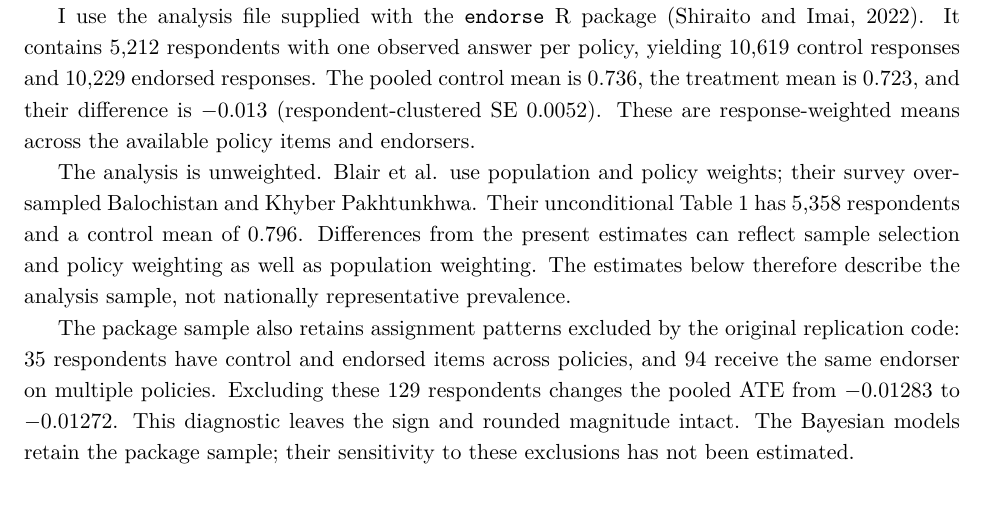
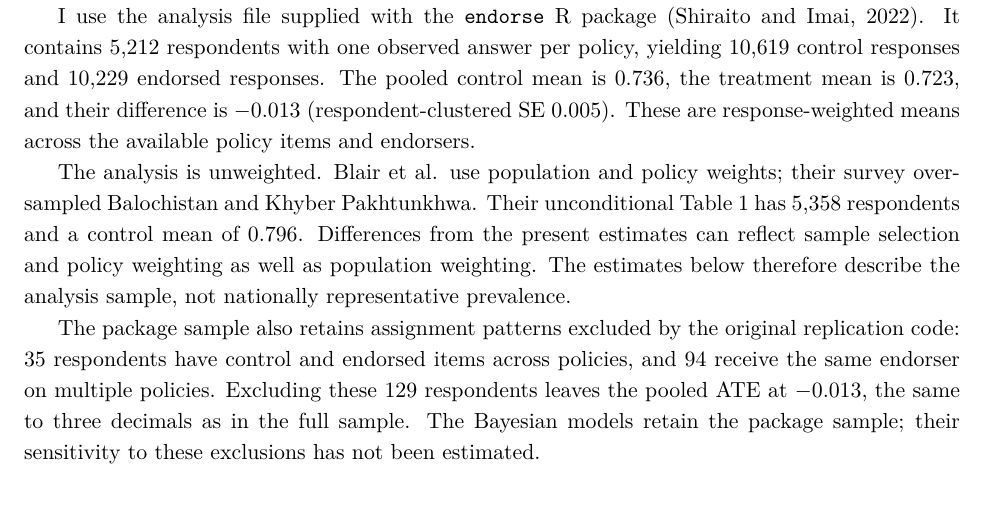
Before and after one commit to finite-sample/endorsement, a LaTeX paper (ms/endorsement.tex, which reads tabs/numbers.tex): part of page 3 of 9, cut so that both start at the same text. Compiled offline with XeLaTeX.

Commit message:
Report ATE and standard error to three decimals
Co-Authored-By: Claude Opus 5.5 <noreply@anthropic.com>

```diff
--- a/ms/endorsement.tex
+++ b/ms/endorsement.tex
@@ -60,7 +60,7 @@ I use the analysis file supplied with the \texttt{endorse} R package \citep{shir
 % Original weighting and estimates: Blair et al. (2013), survey design, footnote 31, Table 1.
 The analysis is unweighted. Blair et al. use population and policy weights; their survey oversampled Balochistan and Khyber Pakhtunkhwa. Their unconditional Table 1 has 5,358 respondents and a control mean of 0.796. Differences from the present estimates can reflect sample selection and policy weighting as well as population weighting. The estimates below therefore describe the analysis sample, not nationally representative prevalence.
 
-The package sample also retains assignment patterns excluded by the original replication code: \MixedCount{} respondents have control and endorsed items across policies, and \RepeatedCount{} receive the same endorser on multiple policies. Excluding these \AnomalyCount{} respondents changes the pooled ATE from $\PooledATEPrecise{}$ to $\CleanATE{}$. This diagnostic leaves the sign and rounded magnitude intact. The Bayesian models retain the package sample; their sensitivity to these exclusions has not been estimated.
+The package sample also retains assignment patterns excluded by the original replication code: \MixedCount{} respondents have control and endorsed items across policies, and \RepeatedCount{} receive the same endorser on multiple policies. Excluding these \AnomalyCount{} respondents leaves the pooled ATE at $\CleanATE{}$, the same to three decimals as in the full sample. The Bayesian models retain the package sample; their sensitivity to these exclusions has not been estimated.
 
 \section{Within-Respondent Patterns}
 \label{sec:within}
--- a/tabs/numbers.tex
+++ b/tabs/numbers.tex
@@ -4,8 +4,7 @@
 \newcommand{\BaselineMean}{0.736}
 \newcommand{\PooledATE}{-0.013}
 \newcommand{\PooledATEPoints}{1.3}
-\newcommand{\PooledATEPrecise}{-0.01283}
-\newcommand{\PooledSE}{0.0052}
+\newcommand{\PooledSE}{0.005}
 \newcommand{\TreatmentMean}{0.723}
 \newcommand{\PrimaryShare}{43\%}
 \newcommand{\PrimaryInterval}{32\%--53\%}
@@ -24,7 +23,7 @@
 \newcommand{\MixedCount}{35}
 \newcommand{\RepeatedCount}{94}
 \newcommand{\AnomalyCount}{129}
-\newcommand{\CleanATE}{-0.01272}
+\newcommand{\CleanATE}{-0.013}
 \newcommand{\StrongPairControl}{0.66}
 \newcommand{\StrongPairEndorsed}{0.54}
 \newcommand{\StrongPairChange}{$-0.12$}
```
Also changed, not shown: README.md, ms/endorsement.pdf, 1 other file.
